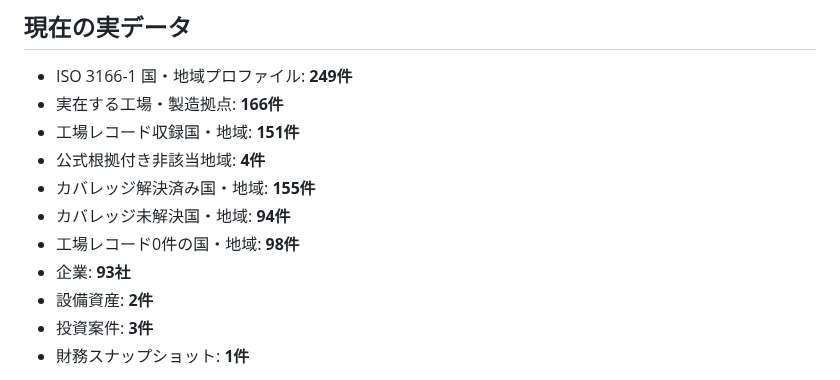
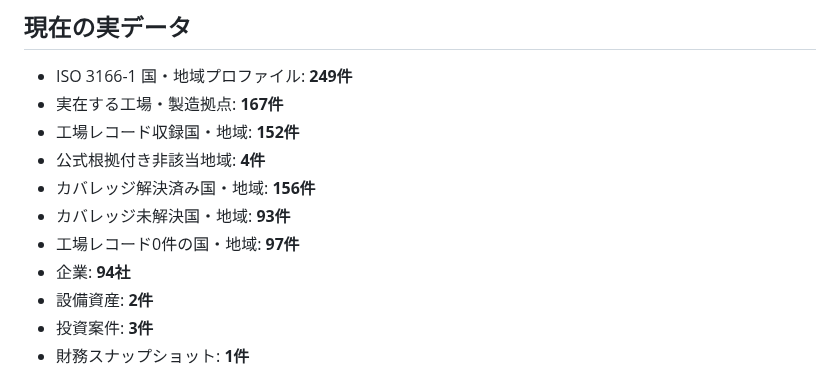
Before and after one commit to KAFKA2306/factory, a Markdown page: README.md, the part around the change. Rendered like a GitHub page.

Commit message:
Update coverage counts for Antigua and Barbuda

```diff
--- a/README.md
+++ b/README.md
@@ -5,13 +5,13 @@
 ## 現在の実データ
 
 - ISO 3166-1 国・地域プロファイル: **249件**
-- 実在する工場・製造拠点: **166件**
-- 工場レコード収録国・地域: **151件**
+- 実在する工場・製造拠点: **167件**
+- 工場レコード収録国・地域: **152件**
 - 公式根拠付き非該当地域: **4件**
-- カバレッジ解決済み国・地域: **155件**
-- カバレッジ未解決国・地域: **94件**
-- 工場レコード0件の国・地域: **98件**
-- 企業: **93社**
+- カバレッジ解決済み国・地域: **156件**
+- カバレッジ未解決国・地域: **93件**
+- 工場レコード0件の国・地域: **97件**
+- 企業: **94社**
 - 設備資産: **2件**
 - 投資案件: **3件**
 - 財務スナップショット: **1件**
```
